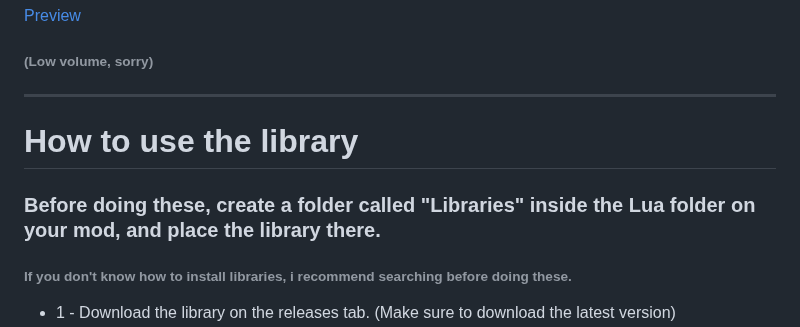
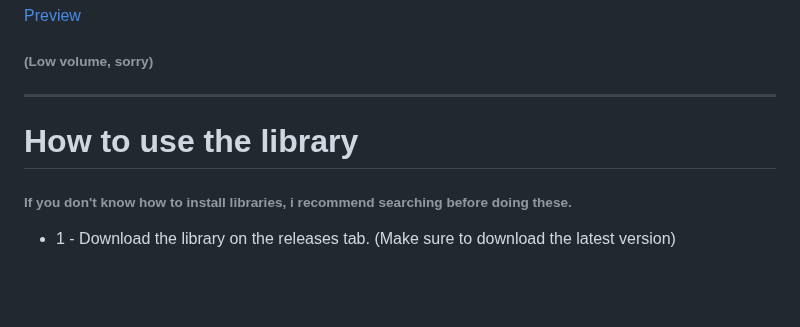
Before and after one commit to jp222343/PinkSoulLibrary, a Markdown page: README.md, the part around the change. Drawn GitHub-style; blank space fills up the shorter version.

Commit message:
improved final

```diff
--- a/README.md
+++ b/README.md
@@ -16,7 +16,6 @@
 ---
 
 # How to use the library
-### Before doing these, create a folder called "__Libraries__" inside the __Lua__ folder on your mod, and place the library there.
 ###### If you don't know how to install libraries, i recommend searching before doing these.
 
 - 1 - Download the library on the releases tab. (Make sure to download the latest version)
```
